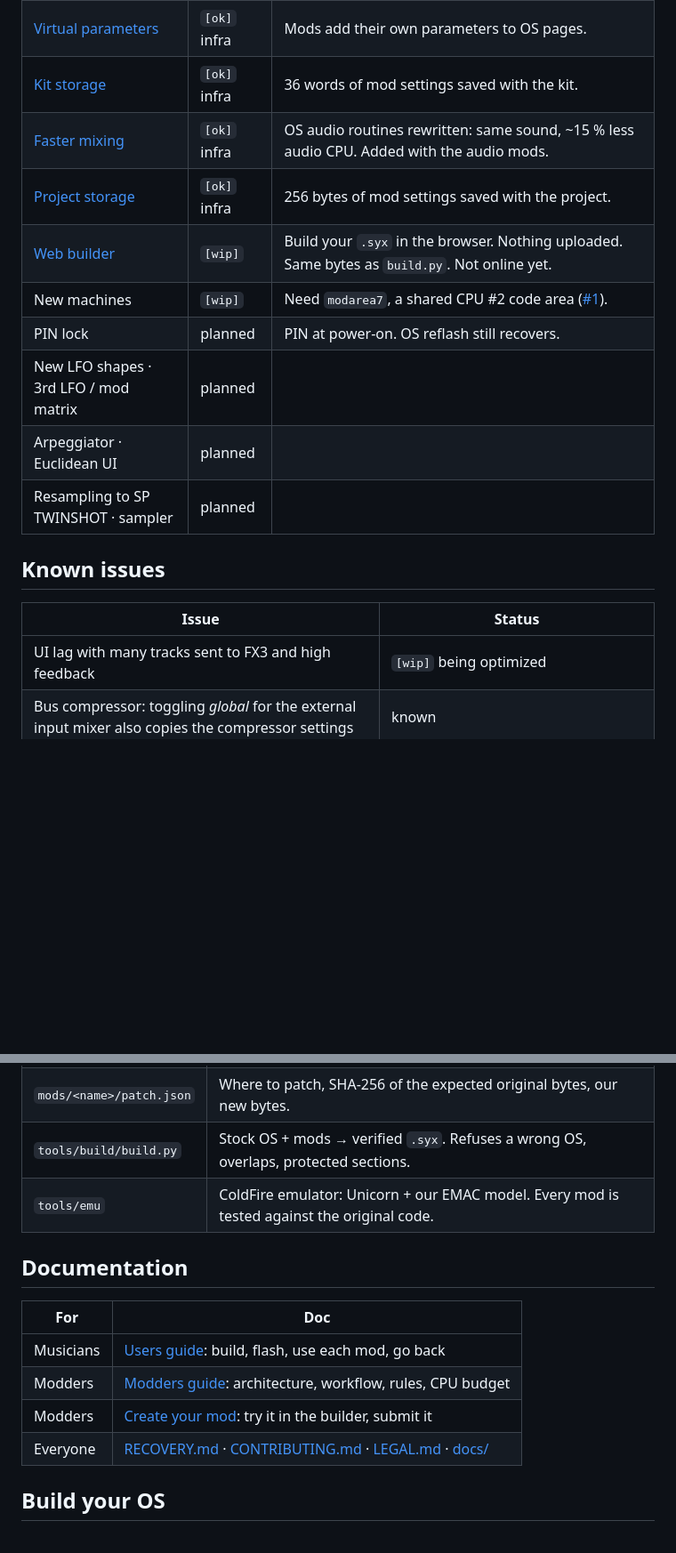
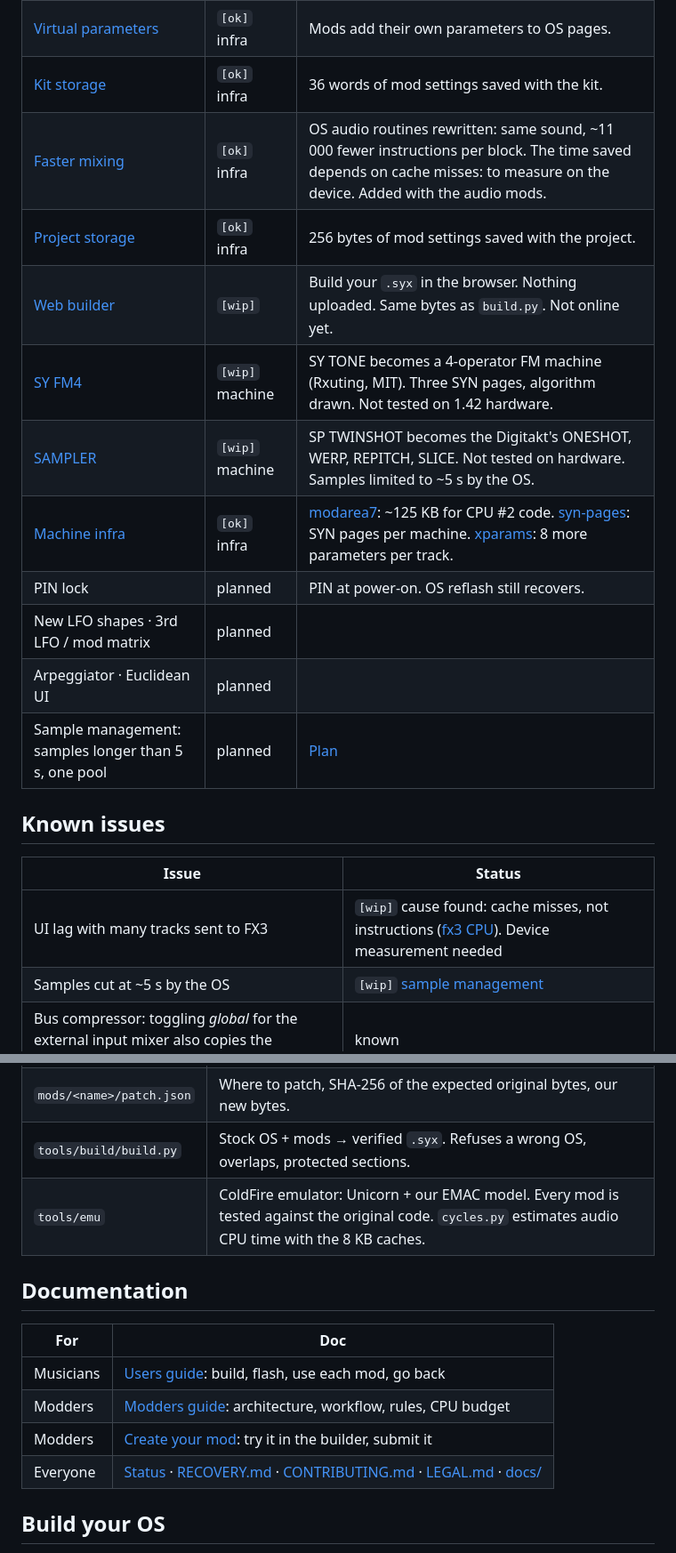
Before and after one commit to Angelo-politek/Synthack-OS, a Markdown page: README.md, 2 parts joined by grey strips. Shown at 89% size. GitHub-like rendering; blank space fills up the shorter version.

```diff
--- a/README.md
+++ b/README.md
@@ -26,20 +26,23 @@ One idea changed the sound of the Syntakt. SyntHack is the structure that lets e
 | [Mod area](mods/modarea) | `[ok]` infra | 64 KB for mod code in a reserved block of the OS heap. |
 | [Virtual parameters](mods/vparams) | `[ok]` infra | Mods add their own parameters to OS pages. |
 | [Kit storage](mods/kitstore) | `[ok]` infra | 36 words of mod settings saved with the kit. |
-| [Faster mixing](mods/fastmix) | `[ok]` infra | OS audio routines rewritten: same sound, ~15 % less audio CPU. Added with the audio mods. |
+| [Faster mixing](mods/fastmix) | `[ok]` infra | OS audio routines rewritten: same sound, ~11 000 fewer instructions per block. The time saved depends on cache misses: to measure on the device. Added with the audio mods. |
 | [Project storage](mods/projstore) | `[ok]` infra | 256 bytes of mod settings saved with the project. |
 | [Web builder](web-builder) | `[wip]` | Build your `.syx` in the browser. Nothing uploaded. Same bytes as `build.py`. Not online yet. |
-| New machines | `[wip]` | Need `modarea7`, a shared CPU #2 code area ([#1](https://github.com/Angelo-politek/Synthack-OS/issues/1)). |
+| [SY FM4](mods/sy-fm4) | `[wip]` machine | SY TONE becomes a 4-operator FM machine (Rxuting, MIT). Three SYN pages, algorithm drawn. Not tested on 1.42 hardware. |
+| [SAMPLER](mods/sampler) | `[wip]` machine | SP TWINSHOT becomes the Digitakt's ONESHOT, WERP, REPITCH, SLICE. Not tested on hardware. Samples limited to ~5 s by the OS. |
+| [Machine infra](mods/modarea7) | `[ok]` infra | [modarea7](mods/modarea7): ~125 KB for CPU #2 code. [syn-pages](mods/syn-pages): SYN pages per machine. [xparams](mods/xparams): 8 more parameters per track. |
 | PIN lock | planned | PIN at power-on. OS reflash still recovers. |
 | New LFO shapes · 3rd LFO / mod matrix | planned | |
 | Arpeggiator · Euclidean UI | planned | |
-| Resampling to SP TWINSHOT · sampler | planned | |
+| Sample management: samples longer than 5 s, one pool | planned | [Plan](docs/status.md#sample-management) |
 
 ## Known issues
 
 | Issue | Status |
 |---|---|
-| UI lag with many tracks sent to FX3 and high feedback | `[wip]` being optimized |
+| UI lag with many tracks sent to FX3 | `[wip]` cause found: cache misses, not instructions ([fx3 CPU](docs/status.md#fx3-cpu)). Device measurement needed |
+| Samples cut at ~5 s by the OS | `[wip]` [sample management](docs/status.md#sample-management) |
 | Bus compressor: toggling *global* for the external input mixer also copies the compressor settings | known |
 | v0.8.0 and earlier: projects with SP TWINSHOT samples can crash at boot ([#4](https://github.com/Angelo-politek/Synthack-OS/issues/4)) | fixed in v0.8.1. Flash the stock OS; projects and samples are not affected |
 
@@ -59,7 +62,7 @@ flowchart LR
 | `tools/unpack` | Unpack and repack the `.syx`. Wraps [elektron-firmware-tool](https://github.com/mischa85/elektron-firmware-tool). |
 | `mods/<name>/patch.json` | Where to patch, SHA-256 of the expected original bytes, our new bytes. |
 | `tools/build/build.py` | Stock OS + mods → verified `.syx`. Refuses a wrong OS, overlaps, protected sections. |
-| `tools/emu` | ColdFire emulator: Unicorn + our EMAC model. Every mod is tested against the original code. |
+| `tools/emu` | ColdFire emulator: Unicorn + our EMAC model. Every mod is tested against the original code. `cycles.py` estimates audio CPU time with the 8 KB caches. |
 
 ## Documentation
 
@@ -68,7 +71,7 @@ flowchart LR
 | Musicians | [Users guide](web-builder/content/users.md): build, flash, use each mod, go back |
 | Modders | [Modders guide](web-builder/content/modders.md): architecture, workflow, rules, CPU budget |
 | Modders | [Create your mod](web-builder/content/create-mod.md): try it in the builder, submit it |
-| Everyone | [RECOVERY.md](RECOVERY.md) · [CONTRIBUTING.md](CONTRIBUTING.md) · [LEGAL.md](LEGAL.md) · [docs/](docs) |
+| Everyone | [Status](docs/status.md) · [RECOVERY.md](RECOVERY.md) · [CONTRIBUTING.md](CONTRIBUTING.md) · [LEGAL.md](LEGAL.md) · [docs/](docs) |
 
 ## Build your OS
 
```
Also changed, not shown: other parts of README.md (+3 -3 lines), docs/status.md (added, +105 -0 lines).
